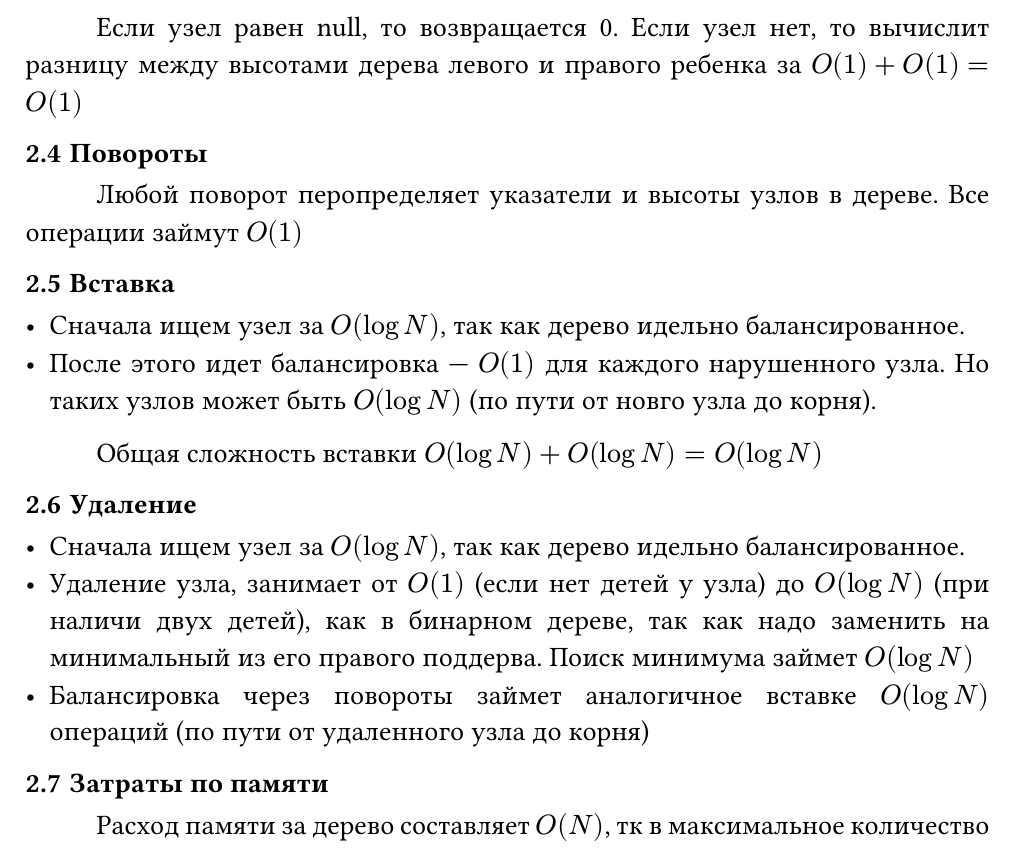
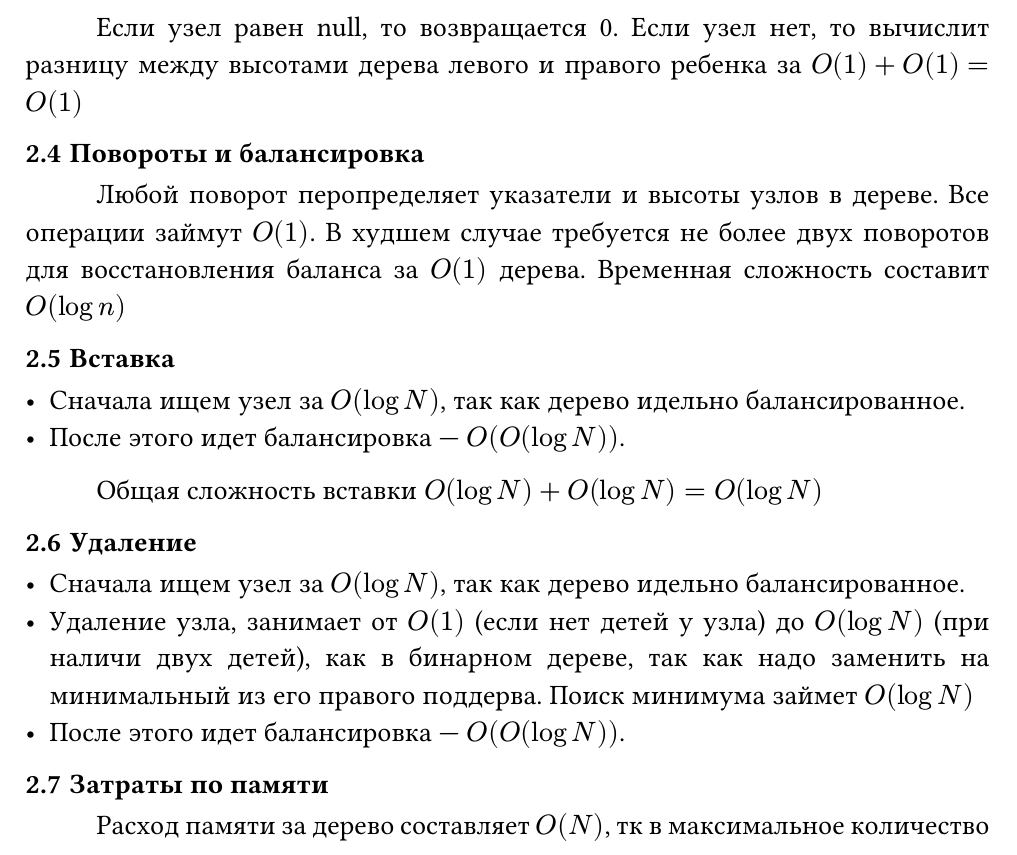
Before and after one commit to aragami3070HWSSU/StructAlgorithmHW4sem, a Typst document (homework5/analysis.typ): part of page 9 of 9, cut so that both start at the same text. Compiled offline with Typst 0.15.

Commit message:
Fix: balance description in analysis

```diff
--- a/homework5/analysis.typ
+++ b/homework5/analysis.typ
@@ -267,19 +267,19 @@ AVL дерево является идеально балансированны
 == BalanceFactor
 Если узел равен null, то возвращается 0. Если узел нет, то вычислит разницу между высотами дерева левого и правого ребенка за $O(1) + O(1) = O(1)$
 
-== Повороты
-Любой поворот перопределяет указатели и высоты узлов в дереве. Все операции займут $O(1)$
+== Повороты и балансировка
+Любой поворот перопределяет указатели и высоты узлов в дереве. Все операции займут $O(1)$. В худшем случае требуется не более двух поворотов для восстановления баланса за $O(1)$ дерева. Временная сложность составит $O(log n)$
 
 == Вставка
 - Сначала ищем узел за $O(log N)$, так как дерево идельно балансированное.
-- После этого идет балансировка --- $O(1)$ для каждого нарушенного узла. Но таких узлов может быть $O(log N)$ (по пути от новго узла до корня).
+- После этого идет балансировка --- $O(O(log N))$.
 
 Общая сложность вставки $O(log N) + O(log N) = O(log N)$
 
 == Удаление
 - Сначала ищем узел за $O(log N)$, так как дерево идельно балансированное.
 - Удаление узла, занимает от $O(1)$ (если нет детей у узла) до $O(log N)$ (при наличи двух детей), как в бинарном дереве, так как надо заменить на минимальный из его правого поддерва. Поиск минимума займет $O(log N)$
-- Балансировка через повороты займет аналогичное вставке $O(log N)$ операций (по пути от удаленного узла до корня)
+- После этого идет балансировка --- $O(O(log N))$.
 
 == Затраты по памяти
 Расход памяти за дерево составляет $O(N)$, тк в максимальное количество элементов в памяти равно количеству узлов в дереве.
```
